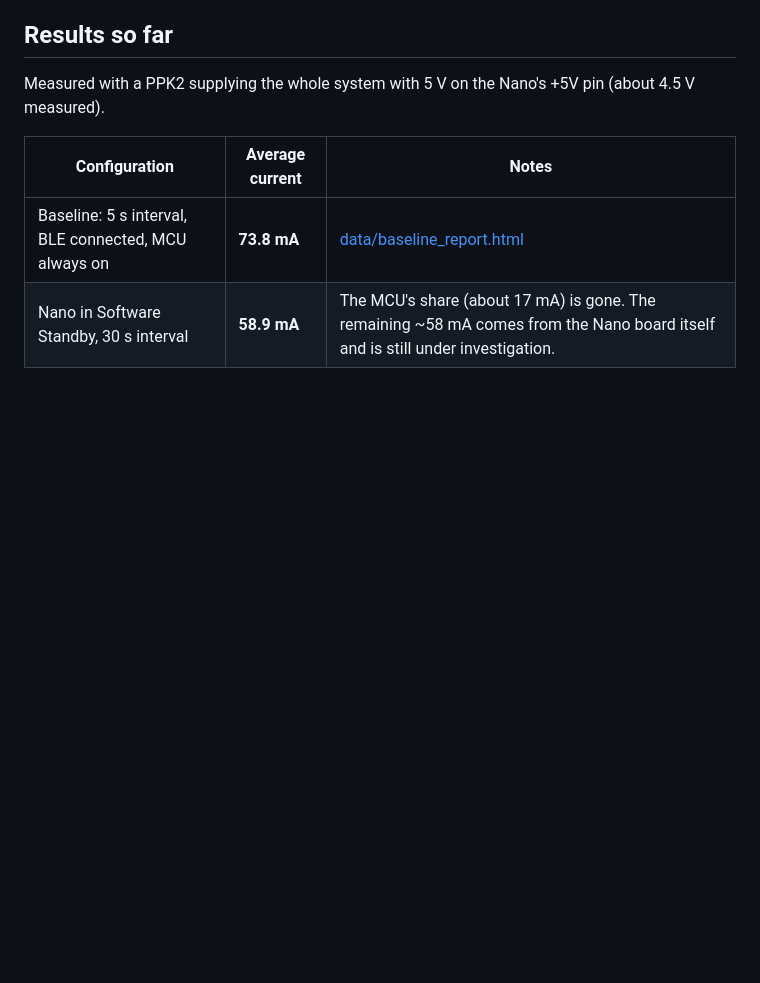
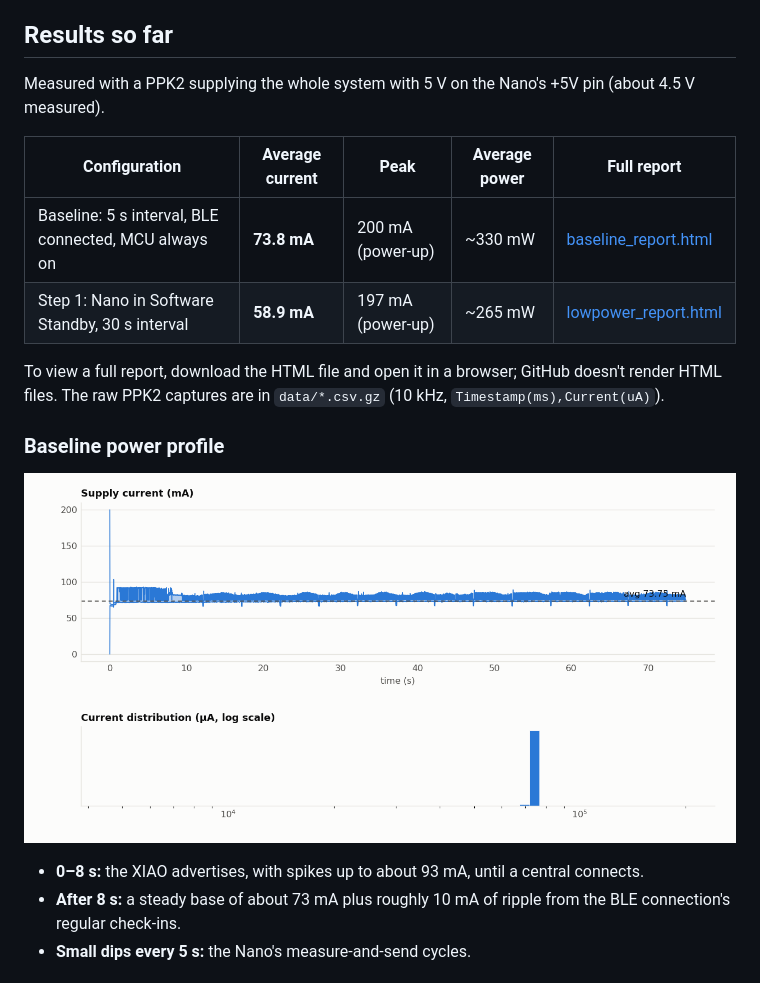
Before and after one commit to MuhammadZareII/Ambient-IoT, a Markdown page: README.md, the part around one of its changes. Drawn GitHub-style; pictures changed too: docs/results/baseline_power.png (added); blank space fills up the shorter version.

```diff
--- a/README.md
+++ b/README.md
@@ -42,7 +42,17 @@ arduino-cli upload  -b arduino:renesas_uno:nanor4 -p COMx nano_r4_sensor_node
 ## Results so far
 Measured with a PPK2 supplying the whole system with 5 V on the Nano's +5V pin (about 4.5 V measured).
 
-| Configuration | Average current | Notes |
-|---|---|---|
-| Baseline: 5 s interval, BLE connected, MCU always on | **73.8 mA** | [data/baseline_report.html](data/baseline_report.html) |
-| Nano in Software Standby, 30 s interval | **58.9 mA** | The MCU's share (about 17 mA) is gone. The remaining ~58 mA comes from the Nano board itself and is still under investigation. |
+| Configuration | Average current | Peak | Average power | Full report |
+|---|---|---|---|---|
+| Baseline: 5 s interval, BLE connected, MCU always on | **73.8 mA** | 200 mA (power-up) | ~330 mW | [baseline_report.html](data/baseline_report.html) |
+| Step 1: Nano in Software Standby, 30 s interval | **58.9 mA** | 197 mA (power-up) | ~265 mW | [lowpower_report.html](data/lowpower_report.html) |
+
+To view a full report, download the HTML file and open it in a browser; GitHub doesn't render HTML files. The raw PPK2 captures are in `data/*.csv.gz` (10 kHz, `Timestamp(ms),Current(uA)`).
+
+### Baseline power profile
+![Baseline supply current](docs/results/baseline_power.png)
+
+- **0–8 s:** the XIAO advertises, with spikes up to about 93 mA, until a central connects.
+- **After 8 s:** a steady base of about 73 mA plus roughly 10 mA of ripple from the BLE connection's regular check-ins.
+- **Small dips every 5 s:** the Nano's measure-and-send cycles.
+
```
Also changed, not shown: other parts of README.md (+9 -0 lines), docs/results/baseline_sensors.png (added), docs/results/lowpower_power.png (added), docs/results/lowpower_sensors.png (added), 1 other file.
